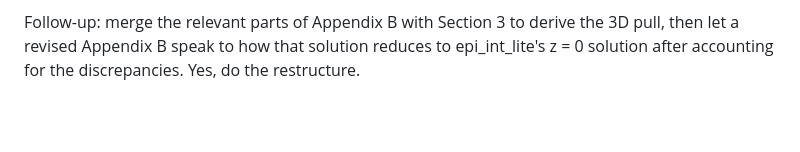
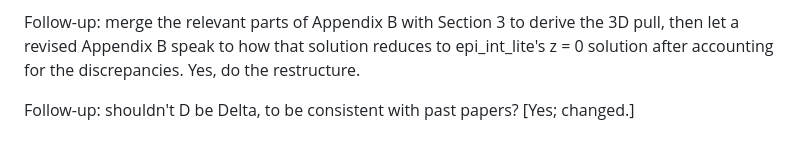
Before and after one commit to joehahn/epi_int_3d, a Markdown page: prompts/13-paper-streamline-gravity.md, the part around the change. Drawn GitHub-style; blank space fills up the shorter version.

Commit message:
Paper: the perpendicular is Delta, as in hahn13, not D
Co-Authored-By: Claude Opus 5.5 <noreply@anthropic.com>

```diff
--- a/prompts/13-paper-streamline-gravity.md
+++ b/prompts/13-paper-streamline-gravity.md
@@ -98,3 +98,5 @@ edits.
 Follow-up: merge the relevant parts of Appendix B with Section 3 to derive the 3D pull, then let a
 revised Appendix B speak to how that solution reduces to epi_int_lite's z = 0 solution after accounting
 for the discrepancies. Yes, do the restructure.
+
+Follow-up: shouldn't D be Delta, to be consistent with past papers? [Yes; changed.]
```
Also changed, not shown: paper/figures/wire_planar.png, 4 other files.
